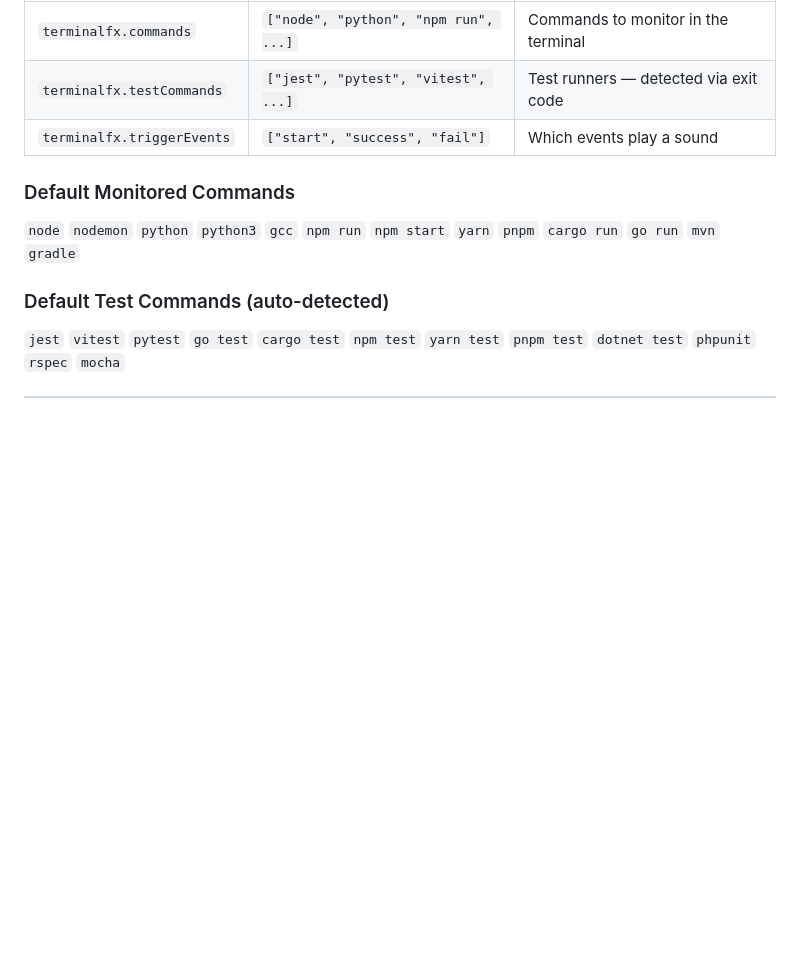
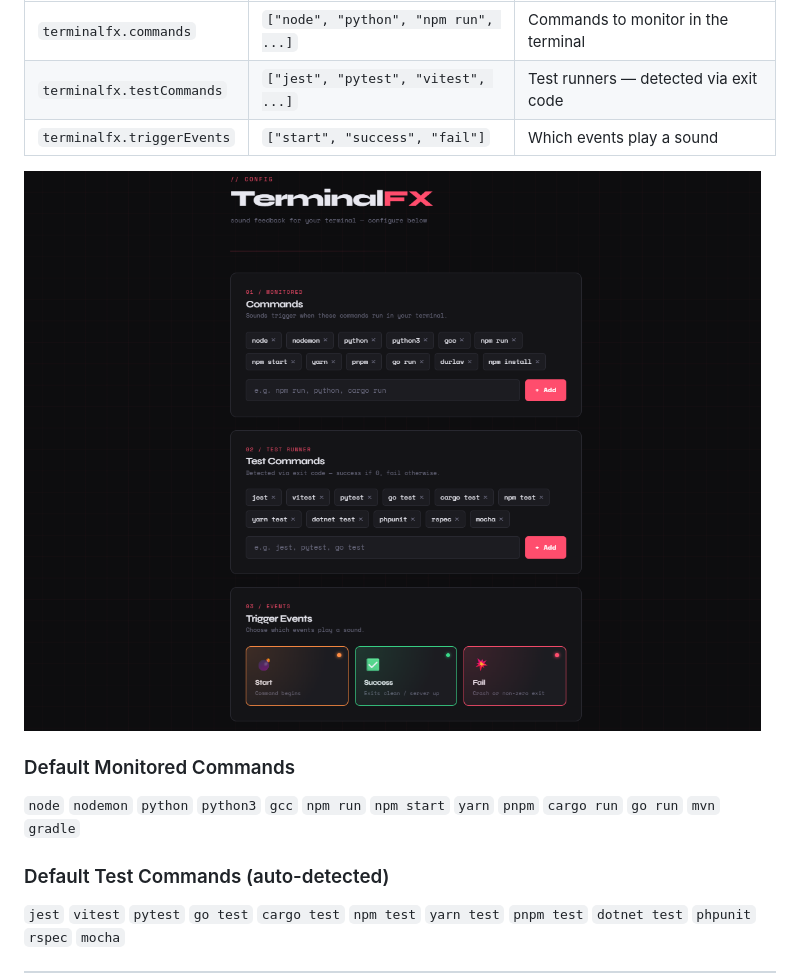
Before and after one commit to durlavdeo/TerminalFX, a Markdown page: README.md, the part around the change. Rendered like a GitHub page; pictures changed too: media/settings.png (added); blank space fills up the shorter version.

Commit message:
added setting-preview

```diff
--- a/README.md
+++ b/README.md
@@ -53,6 +53,8 @@ Open `TerminalFX: Open Settings` from the Command Palette for a visual UI, or ed
 | `terminalfx.testCommands` | `["jest", "pytest", "vitest", ...]` | Test runners — detected via exit code |
 | `terminalfx.triggerEvents` | `["start", "success", "fail"]` | Which events play a sound |
 
+![Settings UI](media/settings.png)
+
 ### Default Monitored Commands
 `node` `nodemon` `python` `python3` `gcc` `npm run` `npm start` `yarn` `pnpm` `cargo run` `go run` `mvn` `gradle`
 
```
